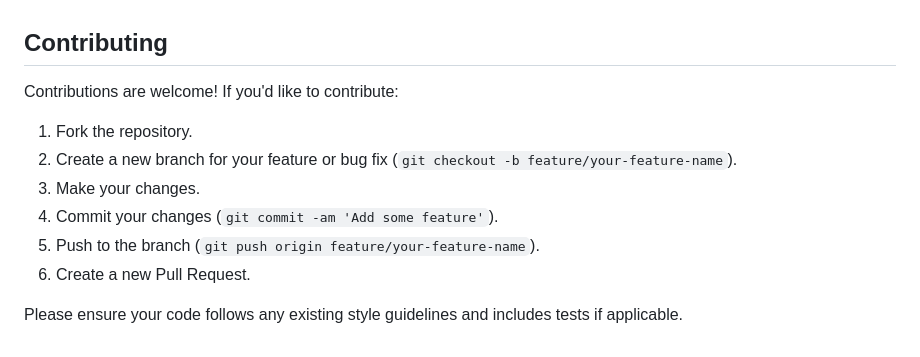
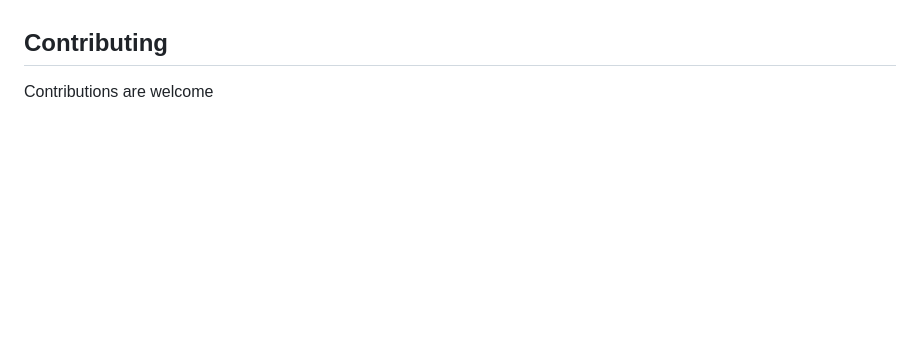
Before and after one commit to TazinoA/MusicMigrate, a Markdown page: README.md, the part around the change. Drawn GitHub-style; blank space fills up the shorter version.

```diff
--- a/README.md
+++ b/README.md
@@ -116,13 +116,4 @@ Once the application is running, follow these steps to transfer your playlists:
 
 ## Contributing
 
-Contributions are welcome! If you'd like to contribute:
-
-1.  Fork the repository.
-2.  Create a new branch for your feature or bug fix (`git checkout -b feature/your-feature-name`).
-3.  Make your changes.
-4.  Commit your changes (`git commit -am 'Add some feature'`).
-5.  Push to the branch (`git push origin feature/your-feature-name`).
-6.  Create a new Pull Request.
-
-Please ensure your code follows any existing style guidelines and includes tests if applicable.
+Contributions are welcome
```
